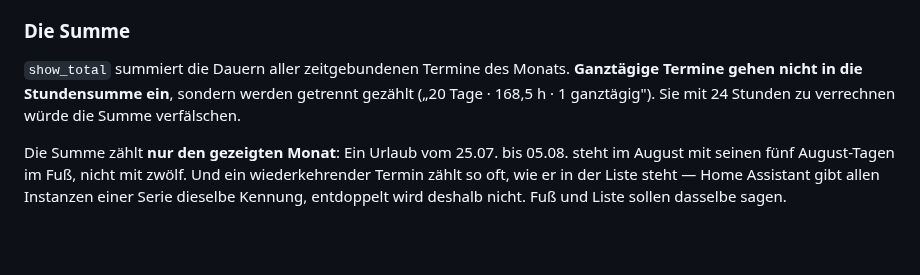
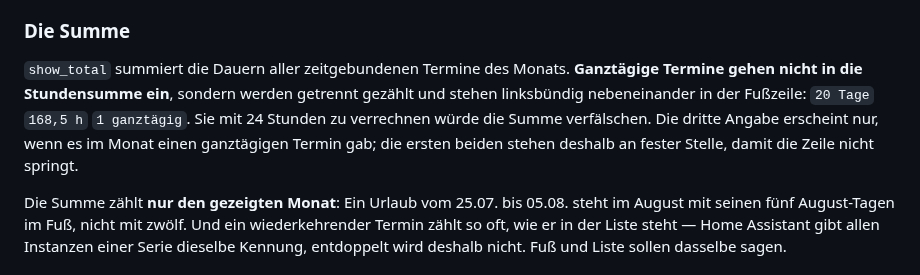
Before and after one commit to luukkii123/ha-busch-cards, a Markdown page: README.md, the part around the change. Rendered like a GitHub page; blank space fills up the shorter version.

```diff
--- a/README.md
+++ b/README.md
@@ -313,8 +313,11 @@ ein Punkt, der immer dieselbe Farbe hat, trägt keine Information.
 
 `show_total` summiert die Dauern aller zeitgebundenen Termine des Monats.
 **Ganztägige Termine gehen nicht in die Stundensumme ein**, sondern werden
-getrennt gezählt („20 Tage · 168,5 h · 1 ganztägig"). Sie mit 24 Stunden zu
-verrechnen würde die Summe verfälschen.
+getrennt gezählt und stehen linksbündig nebeneinander in der Fußzeile:
+`20 Tage` `168,5 h` `1 ganztägig`. Sie mit 24 Stunden zu verrechnen würde die
+Summe verfälschen. Die dritte Angabe erscheint nur, wenn es im Monat einen
+ganztägigen Termin gab; die ersten beiden stehen deshalb an fester Stelle,
+damit die Zeile nicht springt.
 
 Die Summe zählt **nur den gezeigten Monat**: Ein Urlaub vom 25.07. bis 05.08.
 steht im August mit seinen fünf August-Tagen im Fuß, nicht mit zwölf. Und ein
```
Also changed, not shown: docs/render/kalender/kalender-kompakt.png, docs/render/kalender/kalender-page.png, docs/render/kalender/kalender-voll.png, docs/render/kalender/kalender-vormonat-page.png, docs/render/kalender/kalender-vormonat.png, 3 other files.
